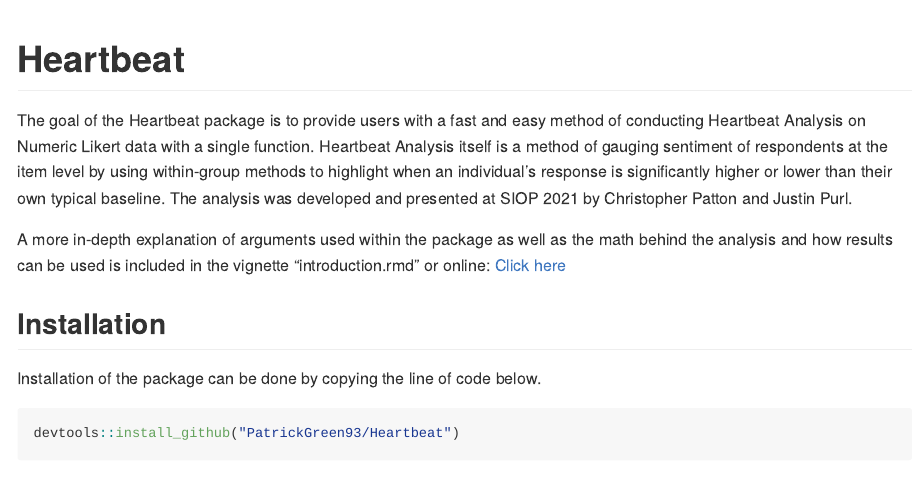
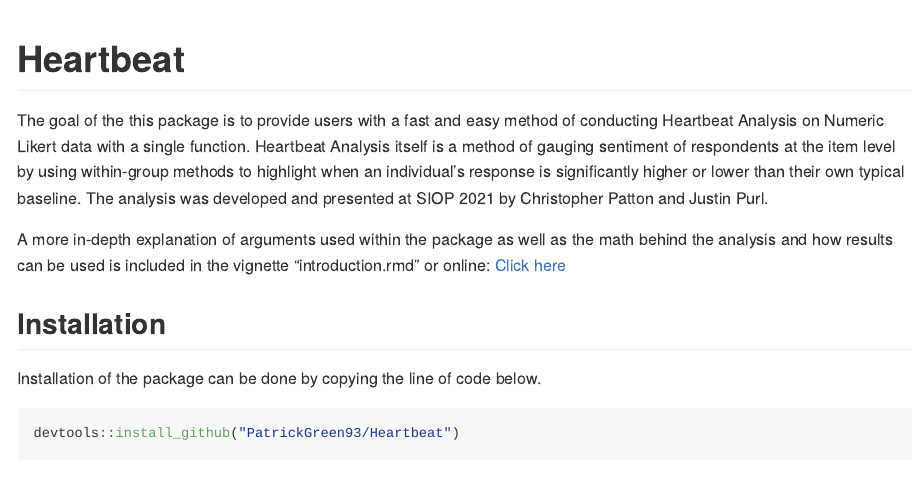
Before and after one commit to PatrickGreen93/Heartbeat, an R Markdown document (README.Rmd): the page in a window 1100 px wide, from its top. The pictures show the output file README.md that the author committed with the source, drawn offline in the style of GitHub; badge pictures from the web are left out.

Commit message:
Proofreading

```diff
--- a/README.Rmd
+++ b/README.Rmd
@@ -19,7 +19,7 @@
 [![R-CMD-check](https://github.com/patrickgreen93/Heartbeat/workflows/R-CMD-check/badge.svg)](https://github.com/patrickgreen93/Heartbeat/actions)
 <!-- badges: end -->
 
-The goal of the Heartbeat package is to provide users with a fast and easy method of conducting Heartbeat Analysis on Numeric Likert data with a single function. Heartbeat Analysis itself is a method of gauging sentiment of respondents at the item level by using within-group methods to highlight when an individual's response is significantly higher or lower than their own typical baseline. The analysis was developed and presented at SIOP 2021 by Christopher Patton and Justin Purl.
+The goal of the this package is to provide users with a fast and easy method of conducting Heartbeat Analysis on Numeric Likert data with a single function. Heartbeat Analysis itself is a method of gauging sentiment of respondents at the item level by using within-group methods to highlight when an individual's response is significantly higher or lower than their own typical baseline. The analysis was developed and presented at SIOP 2021 by Christopher Patton and Justin Purl.
 
 A more in-depth explanation of arguments used within the package as well as the math behind the analysis and how results can be used is included in the vignette "introduction.rmd" or online: [Click here](https://patrickgreen93.github.io/Heartbeat/articles/Introduction.html)
 
```
Also changed, not shown: README.md.
